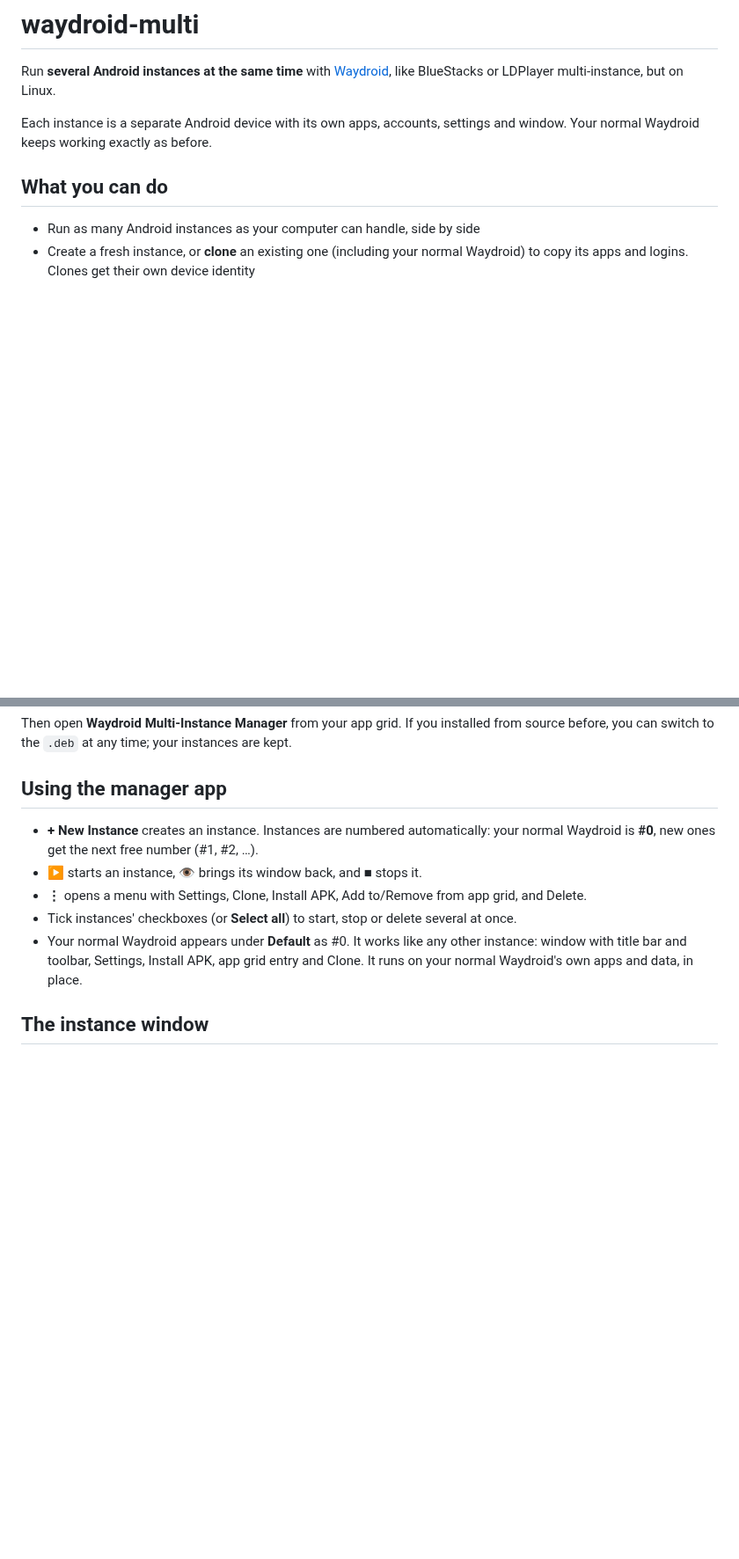
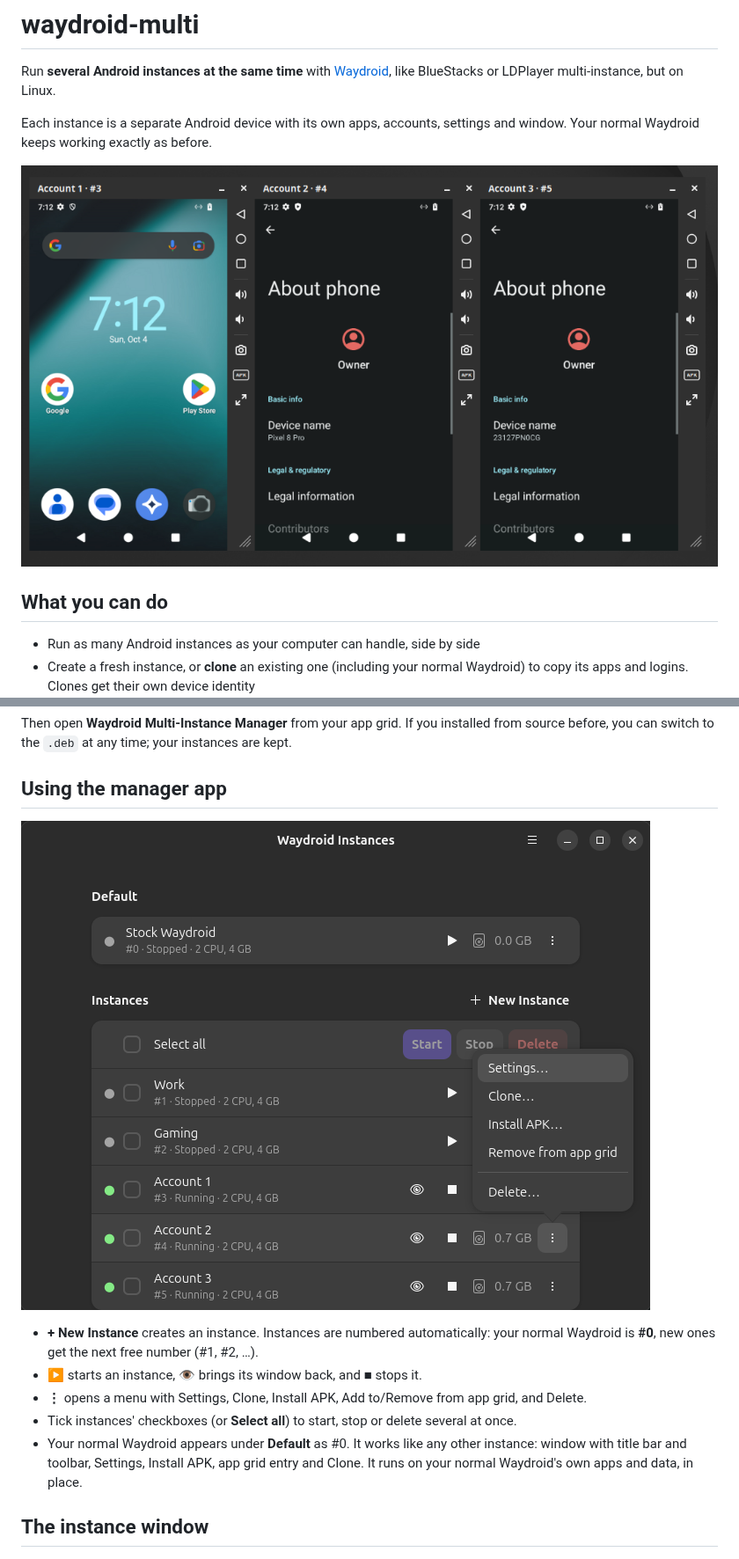
Before and after one commit to felipeoes/waydroid-manager, a Markdown page: README.md, 2 parts joined by grey strips. Shown at 88% size. Drawn GitHub-style; pictures changed too: docs/screenshots/manager.png (added), docs/screenshots/multi-instance.png (added); blank space fills up the shorter version.

Commit message:
README: screenshots of instances side by side and of the manager
Co-Authored-By: Claude Opus 5.5 <noreply@anthropic.com>

```diff
--- a/README.md
+++ b/README.md
@@ -5,6 +5,8 @@ like BlueStacks or LDPlayer multi-instance, but on Linux.
 
 Each instance is a separate Android device with its own apps, accounts, settings and
 window. Your normal Waydroid keeps working exactly as before.
+
+![Three instances side by side, each one a different device: a Galaxy S24 Ultra, a Pixel 8 Pro and a Xiaomi 14](docs/screenshots/multi-instance.png)
 
 ## What you can do
 
@@ -54,6 +56,8 @@ Then open **Waydroid Multi-Instance Manager** from your app grid. If you install
 before, you can switch to the `.deb` at any time; your instances are kept.
 
 ## Using the manager app
+
+![The manager: your normal Waydroid as #0 under Default, the other instances below, and an instance's ⋮ menu](docs/screenshots/manager.png)
 
 - **+ New Instance** creates an instance. Instances are numbered automatically: your normal
   Waydroid is **#0**, new ones get the next free number (#1, #2, …).
```
